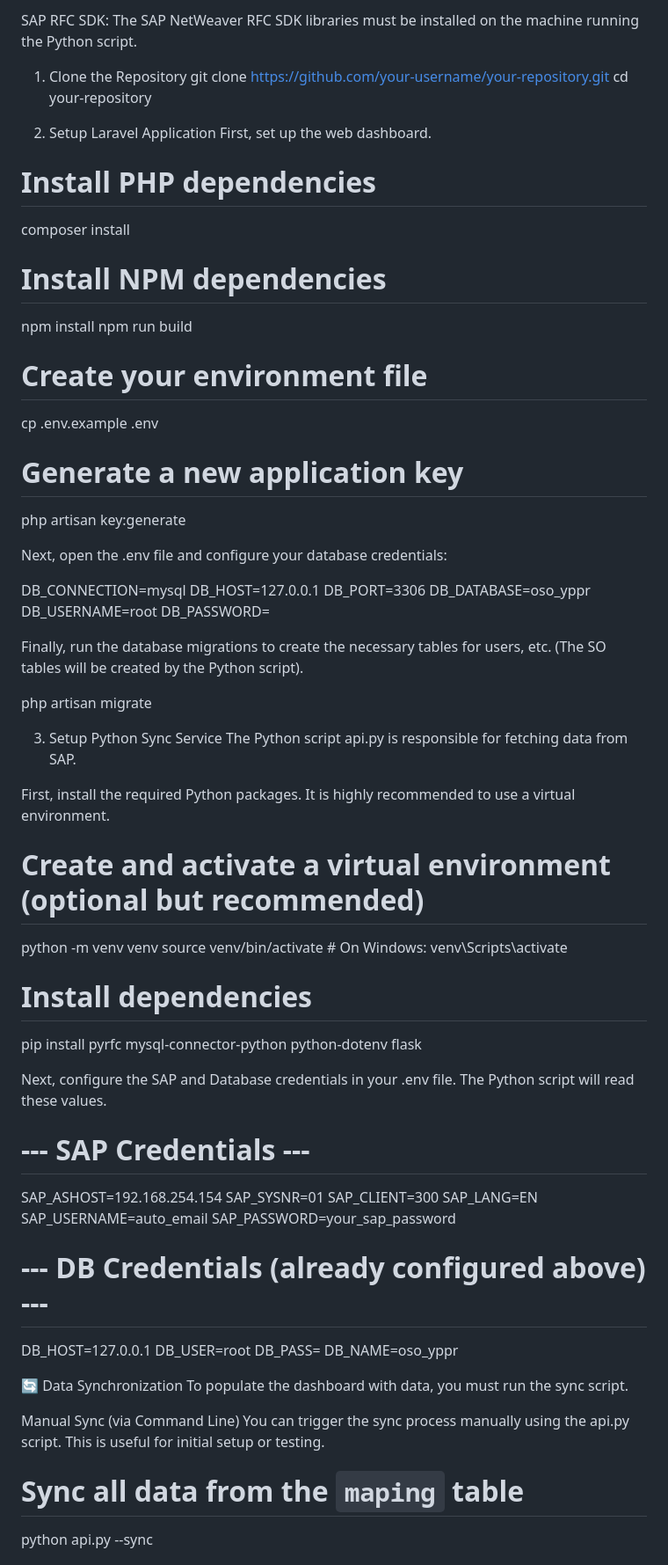
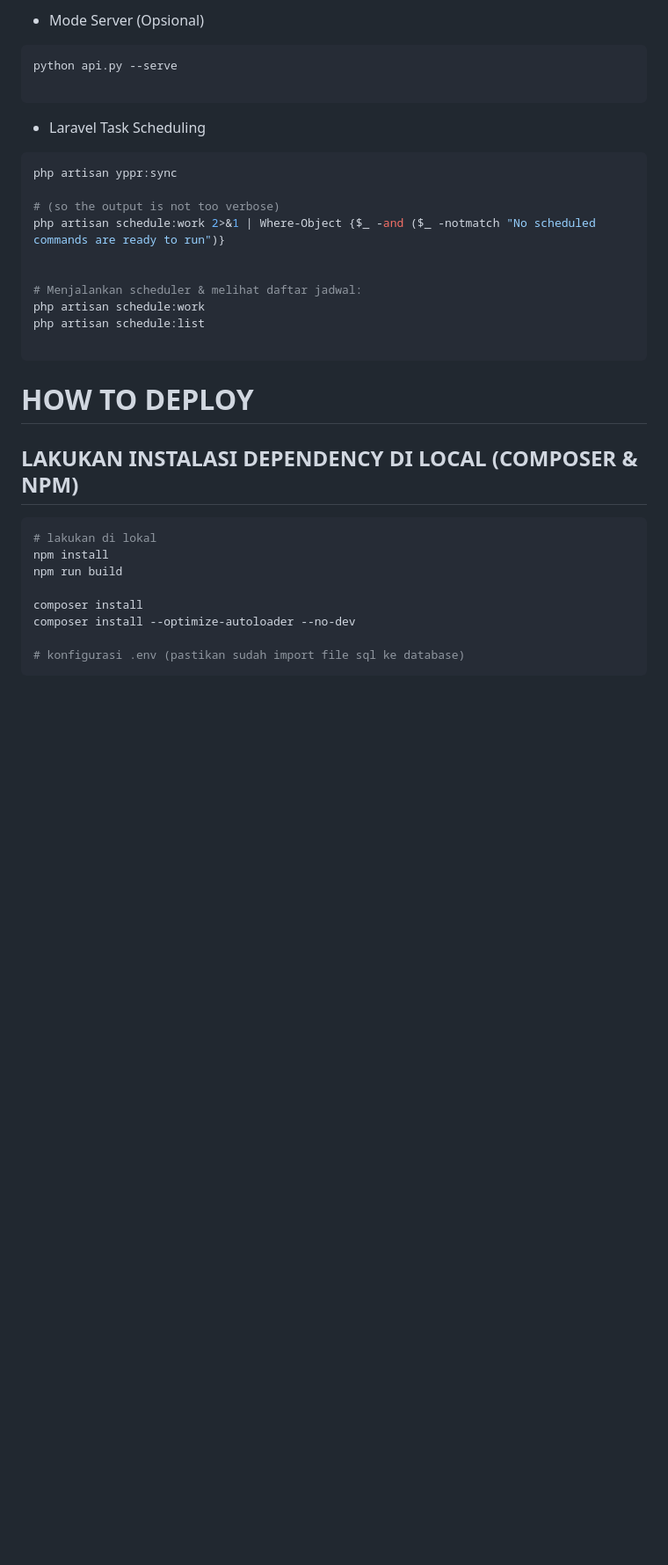
Before and after one commit to DewandraR/Outstanding-Order, a Markdown page: README.md, the part around one of its changes. Shown at 88% size. Rendered like a GitHub page; blank space fills up the shorter version.

````diff
--- a/README.md
+++ b/README.md
@@ -60,73 +82,35 @@ MySQL Database
 
-SAP RFC SDK: The SAP NetWeaver RFC SDK libraries must be installed on the machine running the Python script.
+- Mode Server (Opsional)
+```bash
+python api.py --serve
 
-1. Clone the Repository
-git clone [https://github.com/your-username/your-repository.git](https://github.com/your-username/your-repository.git)
-cd your-repository
+```
 
-2. Setup Laravel Application
-First, set up the web dashboard.
+- Laravel Task Scheduling
+```bash
+php artisan yppr:sync
 
-# Install PHP dependencies
-composer install
+# (so the output is not too verbose)
+php artisan schedule:work 2>&1 | Where-Object {$_ -and ($_ -notmatch "No scheduled commands are ready to run")}
 
-# Install NPM dependencies
+
+# Menjalankan scheduler & melihat daftar jadwal:
+php artisan schedule:work
+php artisan schedule:list
+
+```
+# HOW TO DEPLOY
+## LAKUKAN INSTALASI DEPENDENCY DI LOCAL (COMPOSER & NPM)
+
+```bash
+# lakukan di lokal
 npm install
 npm run build
 
-# Create your environment file
-cp .env.example .env
+composer install
+composer install --optimize-autoloader --no-dev
 
-# Generate a new application key
-php artisan key:generate
+# konfigurasi .env (pastikan sudah import file sql ke database)
+```
 
-Next, open the .env file and configure your database credentials:
 
-DB_CONNECTION=mysql
-DB_HOST=127.0.0.1
-DB_PORT=3306
-DB_DATABASE=oso_yppr
-DB_USERNAME=root
-DB_PASSWORD=
-
-Finally, run the database migrations to create the necessary tables for users, etc. (The SO tables will be created by the Python script).
-
-php artisan migrate
-
-3. Setup Python Sync Service
-The Python script api.py is responsible for fetching data from SAP.
-
-First, install the required Python packages. It is highly recommended to use a virtual environment.
-
-# Create and activate a virtual environment (optional but recommended)
-python -m venv venv
-source venv/bin/activate  # On Windows: venv\Scripts\activate
-
-# Install dependencies
-pip install pyrfc mysql-connector-python python-dotenv flask
-
-Next, configure the SAP and Database credentials in your .env file. The Python script will read these values.
-
-# --- SAP Credentials ---
-SAP_ASHOST=192.168.254.154
-SAP_SYSNR=01
-SAP_CLIENT=300
-SAP_LANG=EN
-SAP_USERNAME=auto_email
-SAP_PASSWORD=your_sap_password
-
-# --- DB Credentials (already configured above) ---
-DB_HOST=127.0.0.1
-DB_USER=root
-DB_PASS=
-DB_NAME=oso_yppr
-
-🔄 Data Synchronization
-To populate the dashboard with data, you must run the sync script.
-
-Manual Sync (via Command Line)
-You can trigger the sync process manually using the api.py script. This is useful for initial setup or testing.
-
-# Sync all data from the `maping` table
-python api.py --sync
-
````
Also changed, not shown: other parts of README.md (+60 -84 lines).
